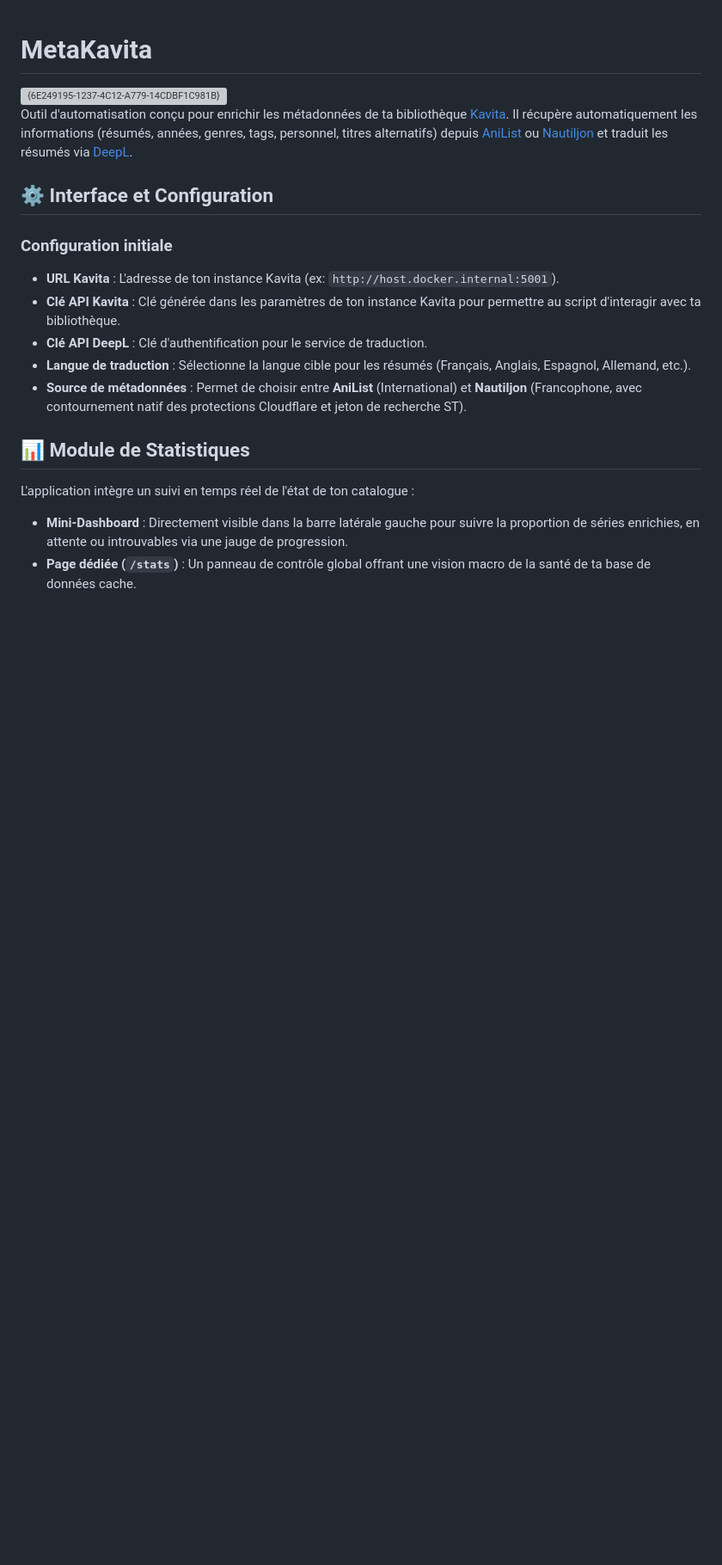
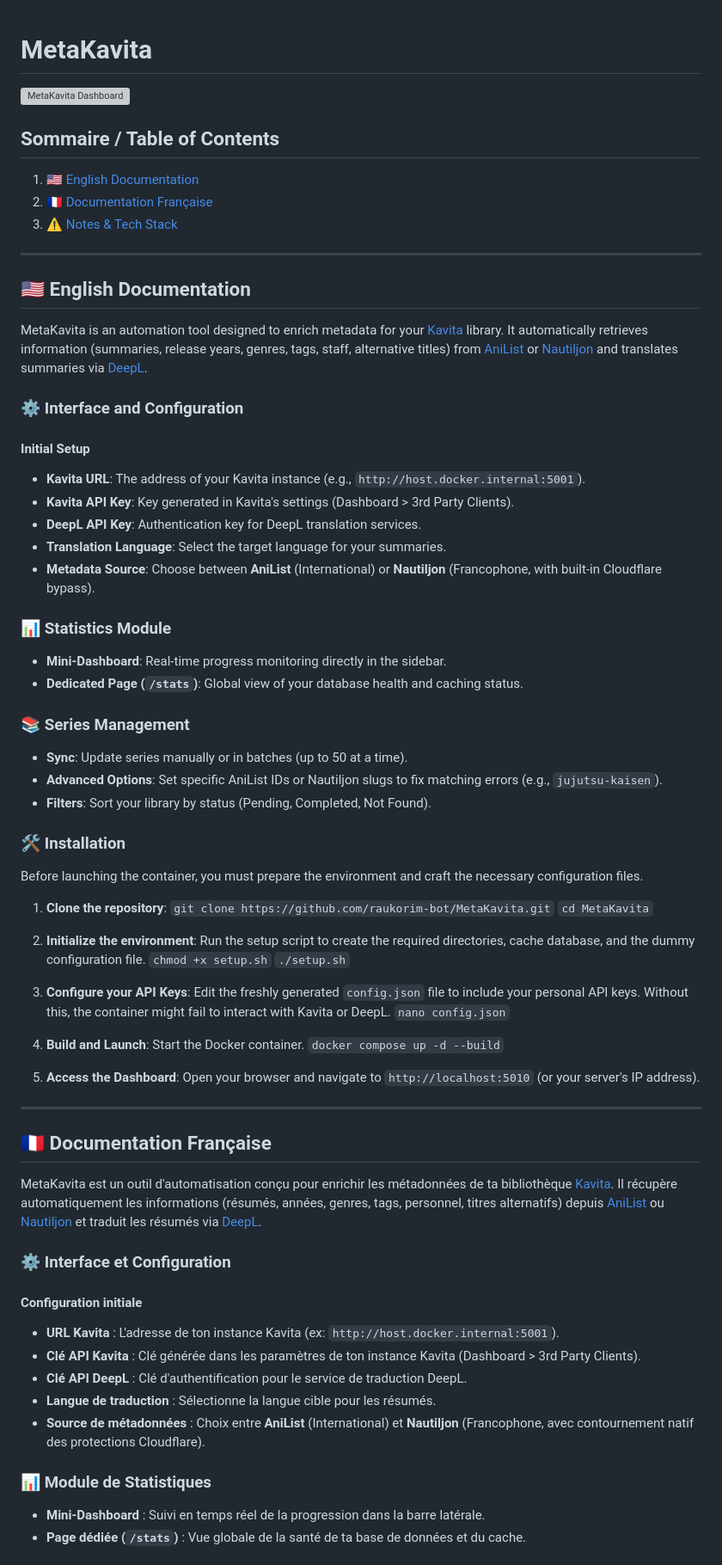
Before and after one commit to raukorim-bot/MetaKavita, a Markdown page: README.md, the part around one of its changes. Shown at 86% size. Rendered like a GitHub page; blank space fills up the shorter version; grey boxes are pictures that could not be loaded.

```diff
--- a/README.md
+++ b/README.md
@@ -1,19 +1,72 @@
 # MetaKavita
-<img width="1920" height="1080" alt="{6E249195-1237-4C12-A779-14CDBF1C981B}" src="https://github.com/user-attachments/assets/1db72309-5136-41b0-9e08-5a79f7760b8a" />
+<img width="1920" height="1080" alt="MetaKavita Dashboard" src="https://github.com/user-attachments/assets/1db72309-5136-41b0-9e08-5a79f7760b8a" />
 
-Outil d'automatisation conçu pour enrichir les métadonnées de ta bibliothèque [Kavita](https://kavitareader.com/). Il récupère automatiquement les informations (résumés, années, genres, tags, personnel, titres alternatifs) depuis [AniList](https://anilist.co/) ou [Nautiljon](https://www.nautiljon.com/) et traduit les résumés via [DeepL](https://www.deepl.com/).
+## Sommaire / Table of Contents
+1. [🇺🇸 English Documentation](#-english-documentation)
+2. [🇫🇷 Documentation Française](#-documentation-française)
+3. [⚠️ Notes & Tech Stack](#-notes--tech-stack)
 
-## ⚙️ Interface et Configuration
+---
 
-### Configuration initiale
+## 🇺🇸 English Documentation
+
+MetaKavita is an automation tool designed to enrich metadata for your [Kavita](https://kavitareader.com/) library. It automatically retrieves information (summaries, release years, genres, tags, staff, alternative titles) from [AniList](https://anilist.co/) or [Nautiljon](https://www.nautiljon.com/) and translates summaries via [DeepL](https://www.deepl.com/).
+
+### ⚙️ Interface and Configuration
+#### Initial Setup
+*   **Kavita URL**: The address of your Kavita instance (e.g., `http://host.docker.internal:5001`).
+*   **Kavita API Key**: Key generated in Kavita's settings (Dashboard > 3rd Party Clients).
+*   **DeepL API Key**: Authentication key for DeepL translation services.
+*   **Translation Language**: Select the target language for your summaries.
+*   **Metadata Source**: Choose between **AniList** (International) or **Nautiljon** (Francophone, with built-in Cloudflare bypass).
+
+### 📊 Statistics Module
+*   **Mini-Dashboard**: Real-time progress monitoring directly in the sidebar.
+*   **Dedicated Page (`/stats`)**: Global view of your database health and caching status.
+
+### 📚 Series Management
+*   **Sync**: Update series manually or in batches (up to 50 at a time).
+*   **Advanced Options**: Set specific AniList IDs or Nautiljon slugs to fix matching errors (e.g., `jujutsu-kaisen`).
+*   **Filters**: Sort your library by status (Pending, Completed, Not Found).
+
+### 🛠️ Installation
+Before launching the container, you must prepare the environment and craft the necessary configuration files.
+
+1. **Clone the repository**:
+   `git clone https://github.com/raukorim-bot/MetaKavita.git`
+   `cd MetaKavita`
+
+2. **Initialize the environment**:
+   Run the setup script to create the required directories, cache database, and the dummy configuration file.
+   `chmod +x setup.sh`
+   `./setup.sh`
+
+3. **Configure your API Keys**:
+   Edit the freshly generated `config.json` file to include your personal API keys. Without this, the container might fail to interact with Kavita or DeepL.
+   `nano config.json`
+
+4. **Build and Launch**:
+   Start the Docker container.
+   `docker compose up -d --build`
+
+5. **Access the Dashboard**:
+   Open your browser and navigate to `http://localhost:5010` (or your server's IP address).
+
+---
+
+## 🇫🇷 Documentation Française
+
+MetaKavita est un outil d'automatisation conçu pour enrichir les métadonnées de ta bibliothèque [Kavita](https://kavitareader.com/). Il récupère automatiquement les informations (résumés, années, genres, tags, personnel, titres alternatifs) depuis [AniList](https://anilist.co/) ou [Nautiljon](https://www.nautiljon.com/) et traduit les résumés via [DeepL](https://www.deepl.com/).
+
+### ⚙️ Interface et Configuration
+#### Configuration initiale
 *   **URL Kavita** : L'adresse de ton instance Kavita (ex: `http://host.docker.internal:5001`).
-*   **Clé API Kavita** : Clé générée dans les paramètres de ton instance Kavita pour permettre au script d'interagir avec ta bibliothèque.
-*   **Clé API DeepL** : Clé d'authentification pour le service de traduction.
-*   **Langue de traduction** : Sélectionne la langue cible pour les résumés (Français, Anglais, Espagnol, Allemand, etc.).
-*   **Source de métadonnées** : Permet de choisir entre **AniList** (International) et **Nautiljon** (Francophone, avec contournement natif des protections Cloudflare et jeton de recherche ST).
+*   **Clé API Kavita** : Clé générée dans les paramètres de ton instance Kavita (Dashboard > 3rd Party Clients).
+*   **Clé API DeepL** : Clé d'authentification pour le service de traduction DeepL.
+*   **Langue de traduction** : Sélectionne la langue cible pour les résumés.
+*   **Source de métadonnées** : Choix entre **AniList** (International) et **Nautiljon** (Francophone, avec contournement natif des protections Cloudflare).
 
-## 📊 Module de Statistiques
-L'application intègre un suivi en temps réel de l'état de ton catalogue :
-*   **Mini-Dashboard** : Directement visible dans la barre latérale gauche pour suivre la proportion de séries enrichies, en attente ou introuvables via une jauge de progression.
-*   **Page dédiée (`/stats`)** : Un panneau de contrôle global offrant une vision macro de la santé de ta base de données cache.
+### 📊 Module de Statistiques
+*   **Mini-Dashboard** : Suivi en temps réel de la progression dans la barre latérale.
+*   **Page dédiée (`/stats`)** : Vue globale de la santé de ta base de données et du cache.
 
```
Also changed, not shown: other parts of README.md (+35 -34 lines).
